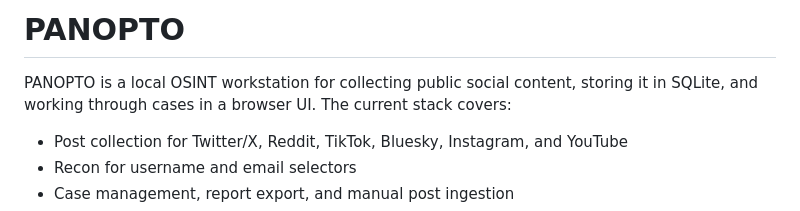
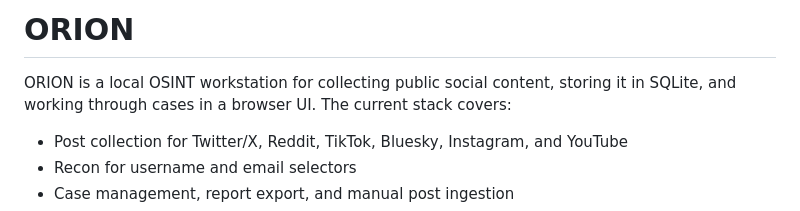
Before and after one commit to aidev234/panopto, a Markdown page: README.md, the part around the change. GitHub-like rendering.

```diff
--- a/README.md
+++ b/README.md
@@ -1,6 +1,6 @@
-# PANOPTO
+# ORION
 
-PANOPTO is a local OSINT workstation for collecting public social content, storing it in SQLite, and working through cases in a browser UI. The current stack covers:
+ORION is a local OSINT workstation for collecting public social content, storing it in SQLite, and working through cases in a browser UI. The current stack covers:
 
 - Post collection for Twitter/X, Reddit, TikTok, Bluesky, Instagram, and YouTube
 - Recon for username and email selectors
```
